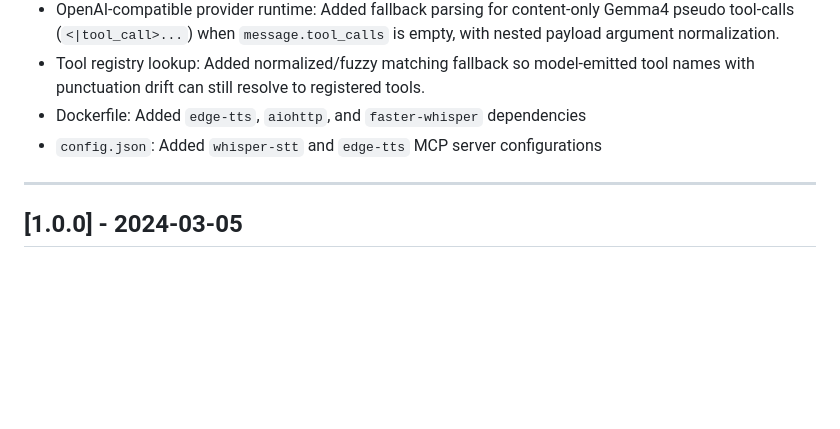
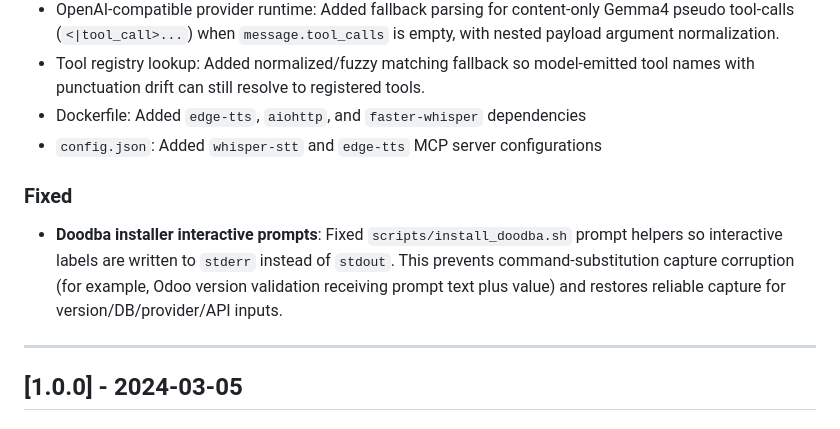
Before and after one commit to nicolasramos/odooclaw, a Markdown page: odooclaw/docs/CHANGELOG.md, the part around the change. Drawn GitHub-style; blank space fills up the shorter version.

Commit message:
Update changelog with installer prompt fix

```diff
--- a/odooclaw/docs/CHANGELOG.md
+++ b/odooclaw/docs/CHANGELOG.md
@@ -44,6 +44,9 @@ and this project adheres to [Semantic Versioning](https://semver.org/spec/v2.0.0
 - Dockerfile: Added `edge-tts`, `aiohttp`, and `faster-whisper` dependencies
 - `config.json`: Added `whisper-stt` and `edge-tts` MCP server configurations
 
+### Fixed
+- **Doodba installer interactive prompts**: Fixed `scripts/install_doodba.sh` prompt helpers so interactive labels are written to `stderr` instead of `stdout`. This prevents command-substitution capture corruption (for example, Odoo version validation receiving prompt text plus value) and restores reliable capture for version/DB/provider/API inputs.
+
 ---
 
 ## [1.0.0] - 2024-03-05
```
